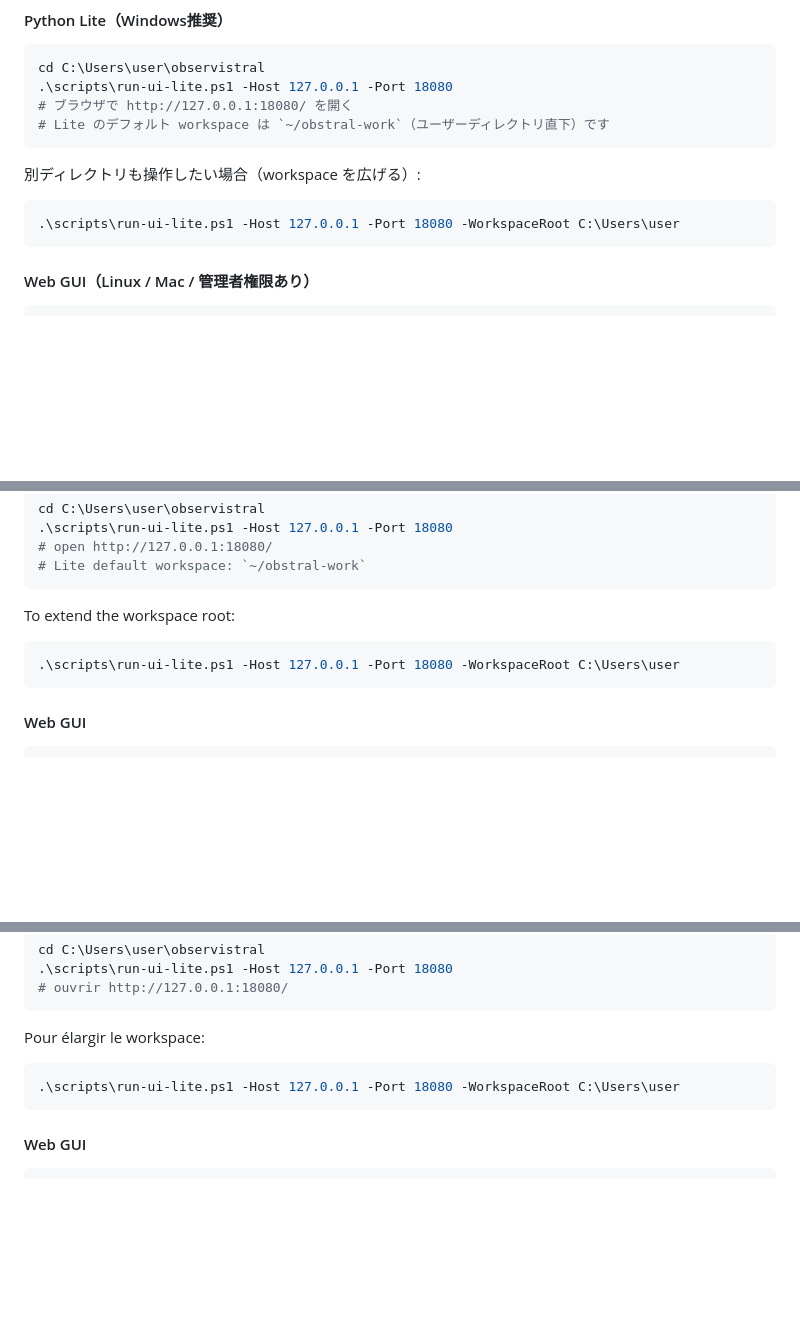
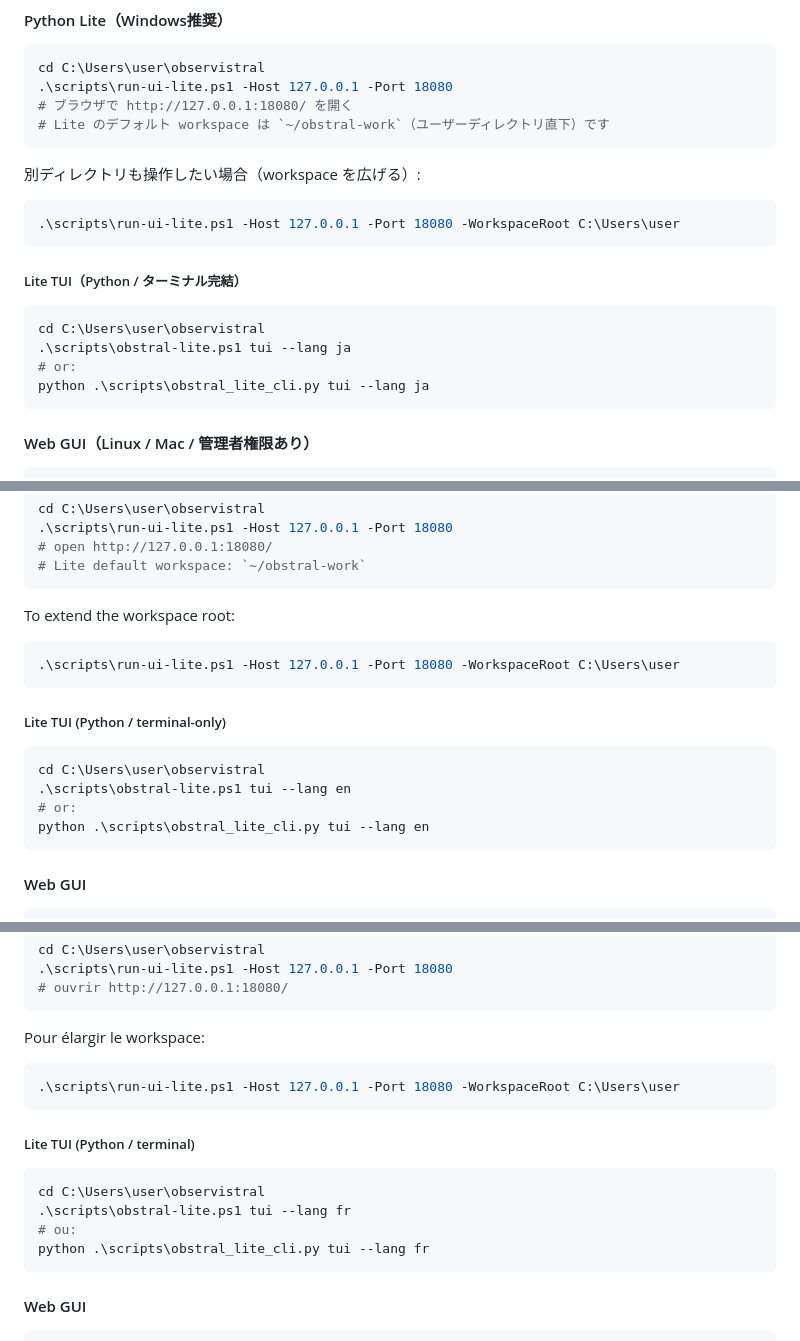
Before and after one commit to RyoSpiralArchitect/observistral, a Markdown page: README.md, 3 parts joined by grey strips. GitHub-like rendering; blank space fills up the shorter version.

Commit message:
docs: document Lite TUI (Python)

````diff
--- a/README.md
+++ b/README.md
@@ -72,6 +72,15 @@ cd C:\Users\user\observistral
 
 ```powershell
 .\scripts\run-ui-lite.ps1 -Host 127.0.0.1 -Port 18080 -WorkspaceRoot C:\Users\user
+```
+
+##### Lite TUI（Python / ターミナル完結）
+
+```powershell
+cd C:\Users\user\observistral
+.\scripts\obstral-lite.ps1 tui --lang ja
+# or:
+python .\scripts\obstral_lite_cli.py tui --lang ja
 ```
 
 #### Web GUI（Linux / Mac / 管理者権限あり）
@@ -342,6 +351,15 @@ To extend the workspace root:
 .\scripts\run-ui-lite.ps1 -Host 127.0.0.1 -Port 18080 -WorkspaceRoot C:\Users\user
 ```
 
+##### Lite TUI (Python / terminal-only)
+
+```powershell
+cd C:\Users\user\observistral
+.\scripts\obstral-lite.ps1 tui --lang en
+# or:
+python .\scripts\obstral_lite_cli.py tui --lang en
+```
+
 #### Web GUI
 
 ```bash
@@ -589,6 +607,15 @@ Pour élargir le workspace:
 .\scripts\run-ui-lite.ps1 -Host 127.0.0.1 -Port 18080 -WorkspaceRoot C:\Users\user
 ```
 
+##### Lite TUI (Python / terminal)
+
+```powershell
+cd C:\Users\user\observistral
+.\scripts\obstral-lite.ps1 tui --lang fr
+# ou:
+python .\scripts\obstral_lite_cli.py tui --lang fr
+```
+
 #### Web GUI
 
 ```bash
````
